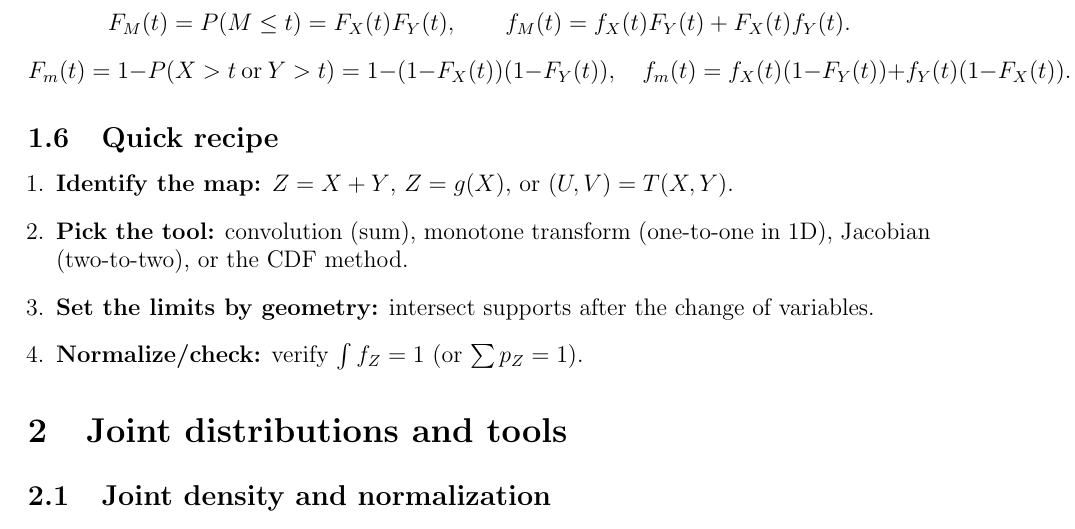
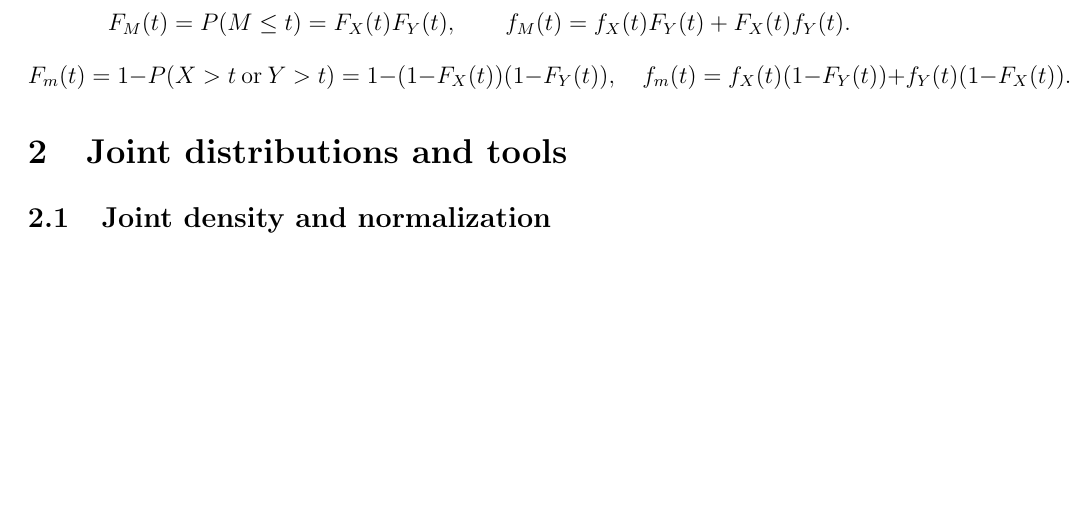
Before and after one commit to gilbertbrandow/MASA03, a LaTeX document (main_results.tex): part of page 3 of 9, cut so that both start at the same text, the shorter picture padded with empty space. Compiled offline with pdfLaTeX.

Commit message:
Updated main results

```diff
--- a/main_results.tex
+++ b/main_results.tex
@@ -118,16 +118,6 @@ f_M(t)= f_X(t)F_Y(t)+F_X(t)f_Y(t).
 F_m(t)=1-P(X>t\ \text{or}\ Y>t)=1-(1-F_X(t))(1-F_Y(t)),\quad
 f_m(t)= f_X(t)(1-F_Y(t))+f_Y(t)(1-F_X(t)).
 \]
-
-\subsection{Quick recipe}
-\begin{enumerate}[leftmargin=1.2em]
-  \item \textbf{Identify the map:} $Z=X+Y$, $Z=g(X)$, or $(U,V)=T(X,Y)$.
-  \item \textbf{Pick the tool:} convolution (sum), monotone transform (one-to-one in 1D),
-        Jacobian (two-to-two), or the CDF method.
-  \item \textbf{Set the limits by geometry:} intersect supports after the change of variables.
-  \item \textbf{Normalize/check:} verify $\int f_Z=1$ (or $\sum p_Z=1$).
-\end{enumerate}
-
 \section{Joint distributions and tools}
 
 \subsection{Joint density and normalization}
```
Also changed, not shown: pdf/main_results.pdf, 5 other files.
